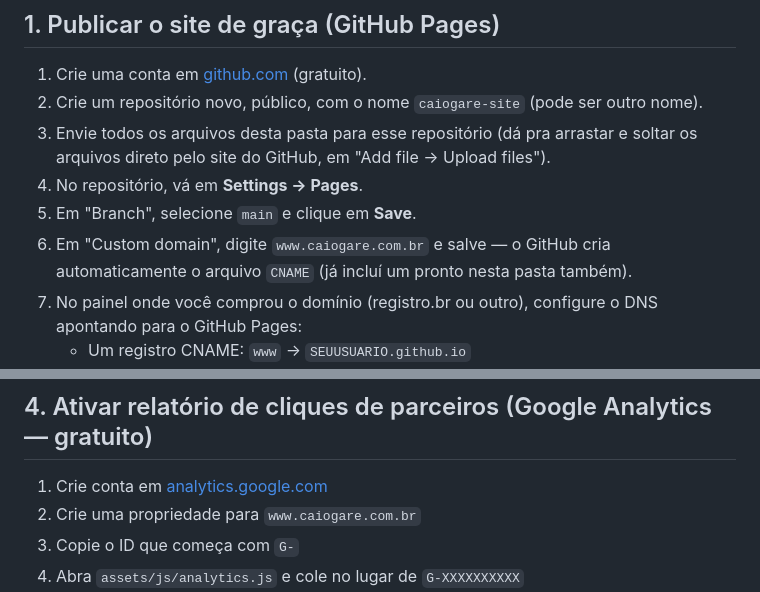
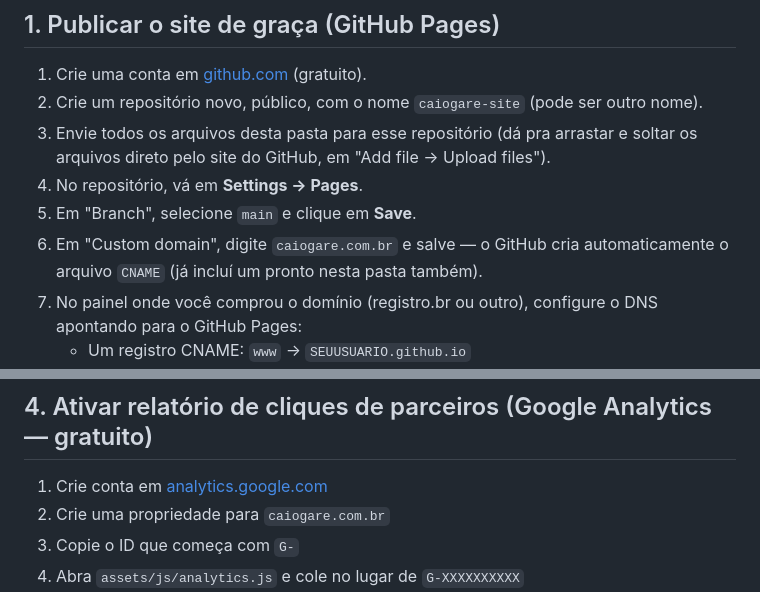
Before and after one commit to VelhaRaposa/site1, a Markdown page: README.md, 2 parts joined by grey strips. Rendered like a GitHub page.

Commit message:
README: corrige instrução de domínio custom para apex, sem www
Substitui as duas ocorrências de "www.caiogare.com.br" por
"caiogare.com.br" (seções 1 e 4) — o CNAME real do repositório e
todo canonical/og:url do site já usam o domínio apex sem www;
só a instrução de setup no README estava desalinhada.

Nenhuma outra alteração.

```diff
--- a/README.md
+++ b/README.md
@@ -14,7 +14,7 @@
 3. Envie todos os arquivos desta pasta para esse repositório (dá pra arrastar e soltar os arquivos direto pelo site do GitHub, em "Add file → Upload files").
 4. No repositório, vá em **Settings → Pages**.
 5. Em "Branch", selecione `main` e clique em **Save**.
-6. Em "Custom domain", digite `www.caiogare.com.br` e salve — o GitHub cria automaticamente o arquivo `CNAME` (já incluí um pronto nesta pasta também).
+6. Em "Custom domain", digite `caiogare.com.br` e salve — o GitHub cria automaticamente o arquivo `CNAME` (já incluí um pronto nesta pasta também).
 7. No painel onde você comprou o domínio (registro.br ou outro), configure o DNS apontando para o GitHub Pages:
    - Um registro CNAME: `www` → `SEUUSUARIO.github.io`
    - Registros A no domínio raiz (`caiogare.com.br` sem www) apontando para:
@@ -41,7 +41,7 @@ Os cards de "vídeos recentes" da Home e da Agenda são atualizados uma vez por
 ## 4. Ativar relatório de cliques de parceiros (Google Analytics — gratuito)
 
 1. Crie conta em [analytics.google.com](https://analytics.google.com)
-2. Crie uma propriedade para `www.caiogare.com.br`
+2. Crie uma propriedade para `caiogare.com.br`
 3. Copie o ID que começa com `G-`
 4. Abra `assets/js/analytics.js` e cole no lugar de `G-XXXXXXXXXX`
 5. Depois de publicado, os cliques em parceiros aparecem no GA4 em
```
